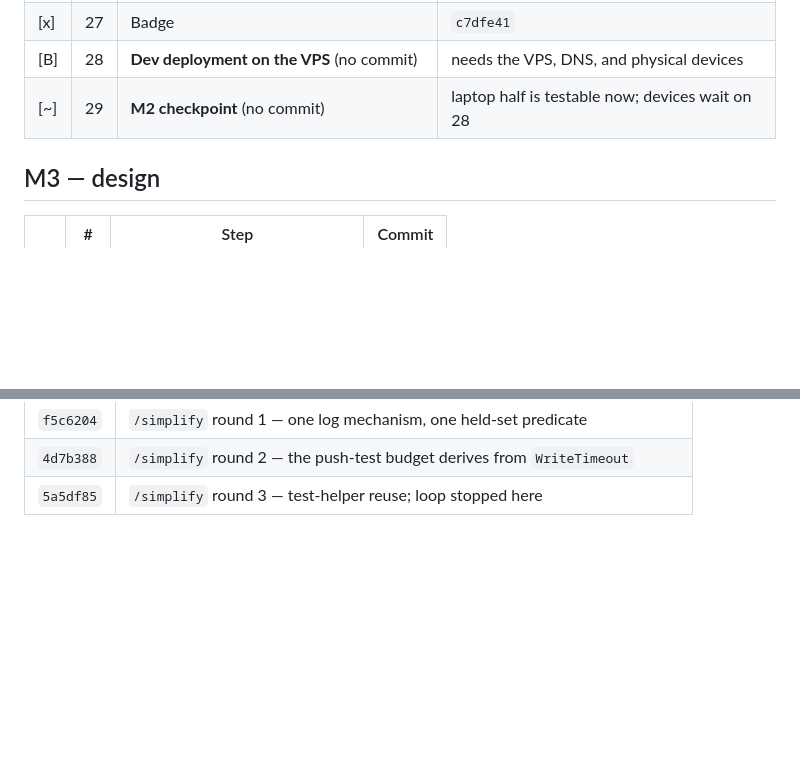
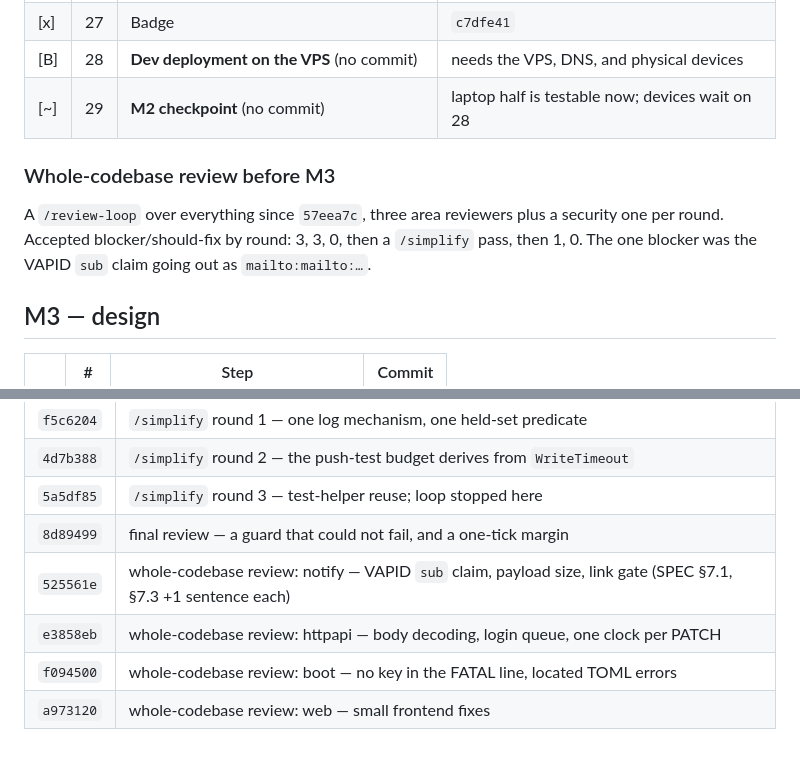
Before and after one commit to KamalF/nag, a Markdown page: docs/PROGRESS.md, 2 parts joined by grey strips. GitHub-like rendering; blank space fills up the shorter version.

Commit message:
docs: record the whole-codebase review in PROGRESS
Co-Authored-By: Claude Opus 5.5 (1M context) <noreply@anthropic.com>

```diff
--- a/docs/PROGRESS.md
+++ b/docs/PROGRESS.md
@@ -56,6 +56,13 @@ correct.
 | [B] | 28 | **Dev deployment on the VPS** (no commit) | needs the VPS, DNS, and physical devices |
 | [~] | 29 | **M2 checkpoint** (no commit) | laptop half is testable now; devices wait on 28 |
 
+### Whole-codebase review before M3
+
+A `/review-loop` over everything since `57eea7c`, three area reviewers plus
+a security one per round. Accepted blocker/should-fix by round: 3, 3, 0,
+then a `/simplify` pass, then 1, 0. The one blocker was the VAPID `sub`
+claim going out as `mailto:mailto:…`.
+
 ## M3 — design
 
 | | # | Step | Commit |
@@ -111,3 +118,8 @@ one-step-one-commit index.
 | `f5c6204` | `/simplify` round 1 — one log mechanism, one held-set predicate |
 | `4d7b388` | `/simplify` round 2 — the push-test budget derives from `WriteTimeout` |
 | `5a5df85` | `/simplify` round 3 — test-helper reuse; loop stopped here |
+| `8d89499` | final review — a guard that could not fail, and a one-tick margin |
+| `525561e` | whole-codebase review: notify — VAPID `sub` claim, payload size, link gate (SPEC §7.1, §7.3 +1 sentence each) |
+| `e3858eb` | whole-codebase review: httpapi — body decoding, login queue, one clock per PATCH |
+| `f094500` | whole-codebase review: boot — no key in the FATAL line, located TOML errors |
+| `a973120` | whole-codebase review: web — small frontend fixes |
```
